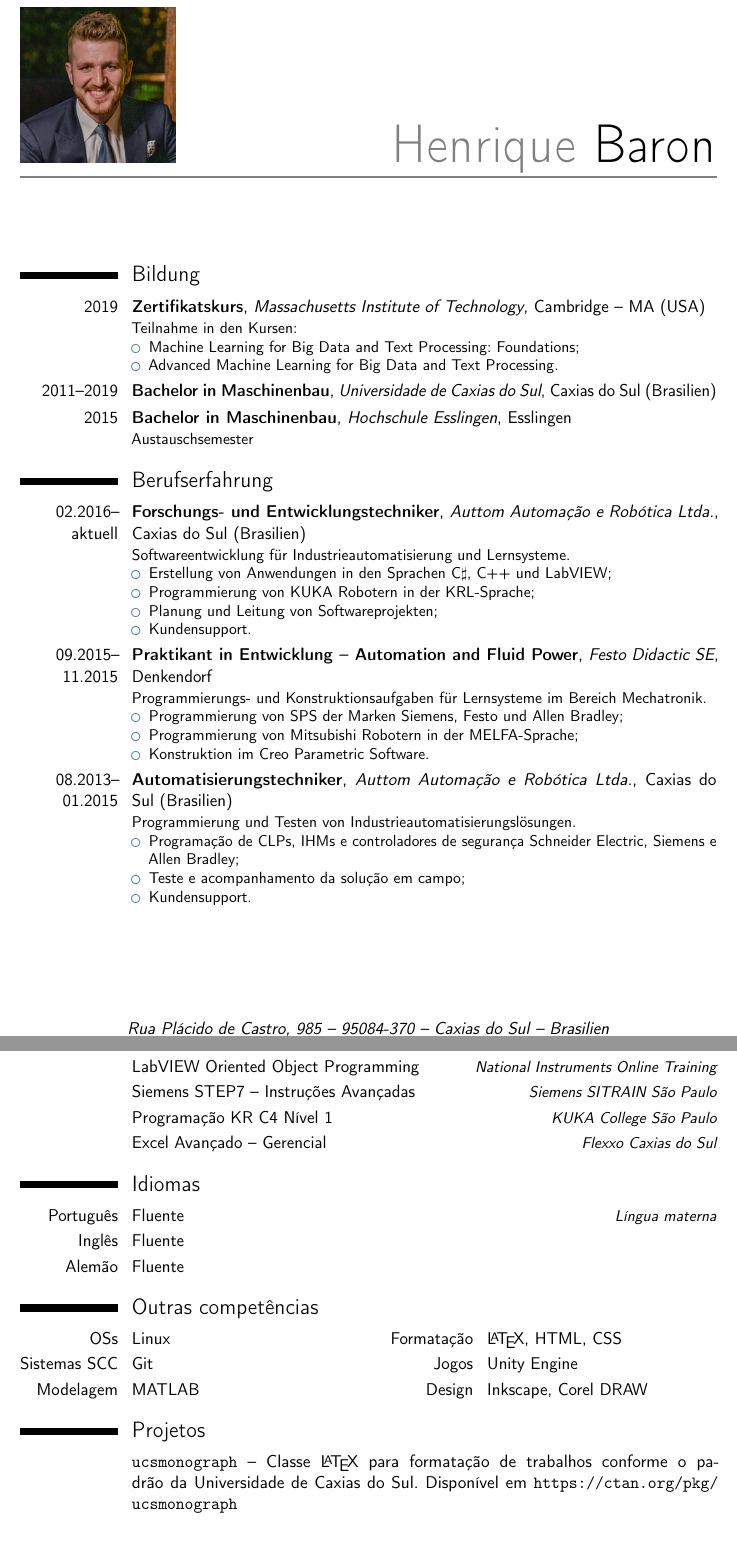
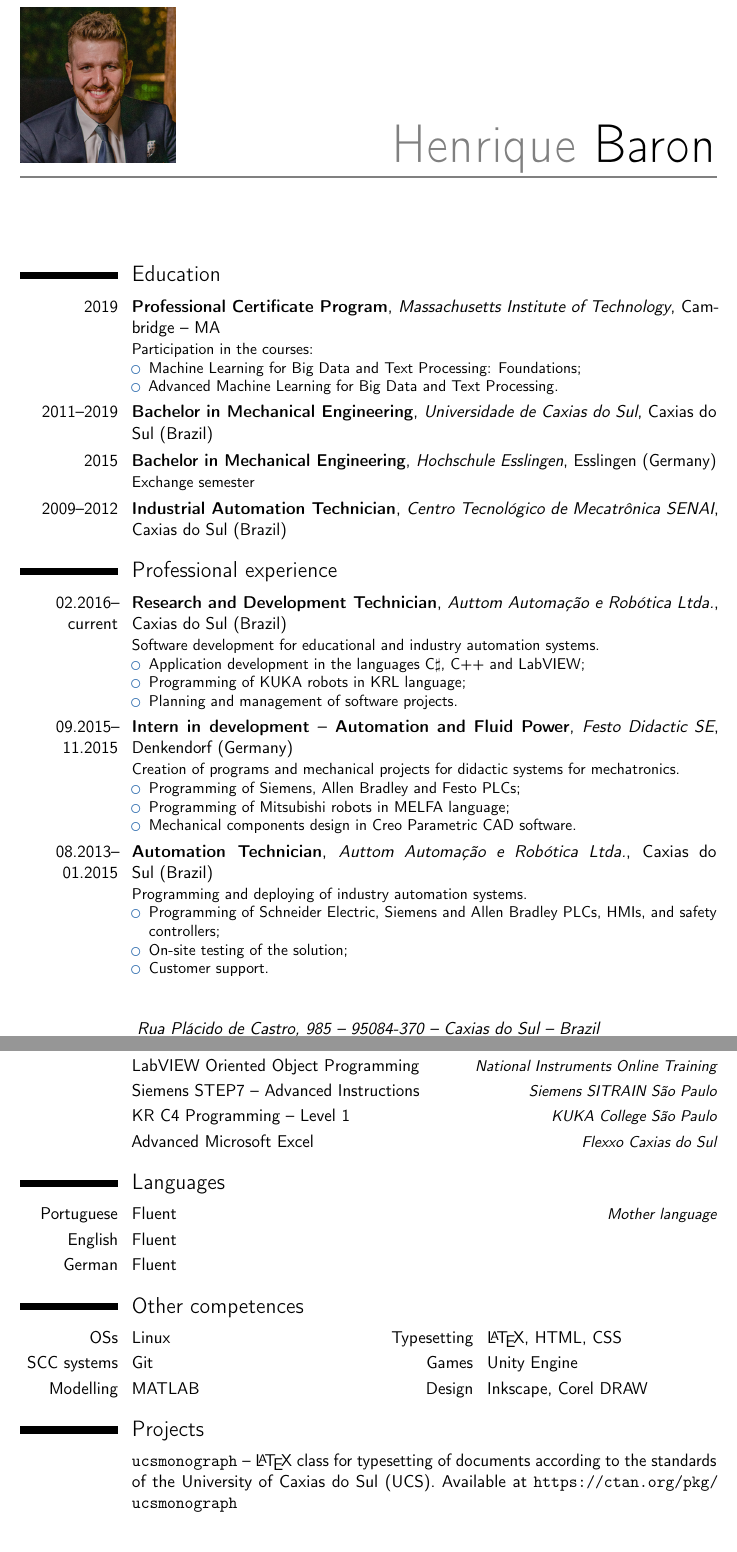
Before and after one commit to henriquebaron/curriculo, a LaTeX CV (curriculo.tex): two parts of pages 1 and 2 of 2, joined at a grey line, cut so that both start at the same text. Compiled offline with pdfLaTeX.

Commit message:
Adicionar o curso técnico

```diff
--- a/curriculo.tex
+++ b/curriculo.tex
@@ -7,7 +7,7 @@
 %\nopagenumbers{}                                  % uncomment to suppress automatic page numbering for CVs longer than one page
 
 \usepackage[utf8]{inputenc}
-\usepackage[german]{babel}
+\usepackage[english]{babel}
 % adjust the page margins
 \usepackage[scale=0.75]{geometry}
 %\setlength{\hintscolumnwidth}{3cm}                % if you want to change the width of the column with the dates
@@ -36,6 +36,7 @@
 \end{itemize}}
 \cventry{2011--2019}{\bachelorengname}{Universidade de Caxias do Sul}{Caxias do Sul\brazilname}{}{}
 \cventry{2015}{\bachelorengname}{Hochschule Esslingen}{Esslingen\alemanhaname}{}{\intercambioname}
+\cventry{2009--2012}{\tecnicoautomacaoname}{Centro Tecnológico de Mecatrônica SENAI}{Caxias do Sul\brazilname}{}{}
 
 \section{\experiencianame}
 % Técnico em P&D - Auttom
@@ -43,8 +44,7 @@
 \begin{itemize}%
 \item \desenvlinguagensname;
 \item \programacaokukaname;
-\item \gestaosoftwaresname;
-\item \suportename.
+\item \gestaosoftwaresname.
 \end{itemize}}
 % Estagiário - Festo Didactic
 \cventry{09.2015--11.2015}{\estagiariofestoname~--~Automation and Fluid Power}{Festo Didactic SE}{Denkendorf\alemanhaname}{}{\estagiariofestodescricao.
@@ -60,7 +60,6 @@
 \item \testeemcamponame;
 \item \suportename.
 \end{itemize}}
-\clearpage
 
 \section{\certifname}
 \cvlistitem{\ourowscname}
```
